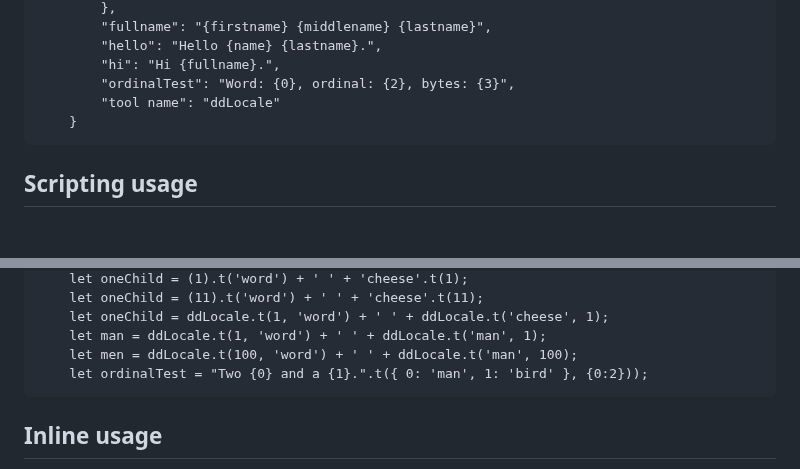
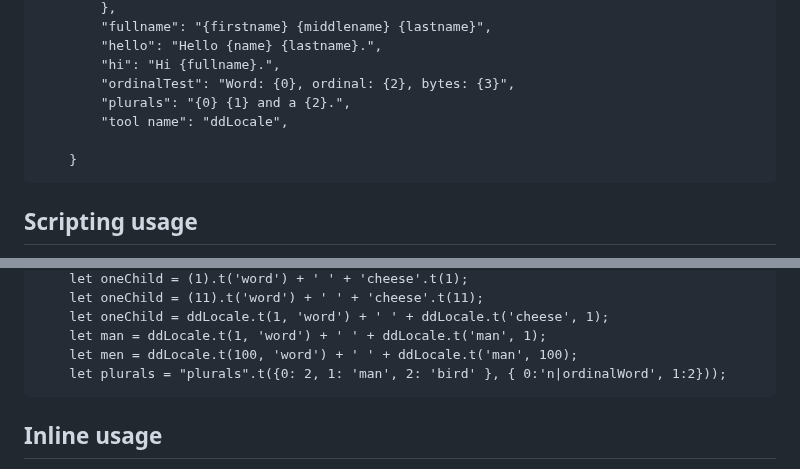
Before and after one commit to Design-Dude/ddLocale, a Markdown page: README.md, 2 parts joined by grey strips. Rendered like a GitHub page; blank space fills up the shorter version.

````diff
--- a/README.md
+++ b/README.md
@@ -178,7 +178,9 @@
 		"hello": "Hello {name} {lastname}.",
 		"hi": "Hi {fullname}.",
 		"ordinalTest": "Word: {0}, ordinal: {2}, bytes: {3}",
-		"tool name": "ddLocale"
+		"plurals": "{0} {1} and a {2}.",
+		"tool name": "ddLocale",
+
 	}
 ```
 
@@ -284,7 +286,7 @@ In normal use, these extensions are ignored. By sending a number, you can test w
 	let oneChild = ddLocale.t(1, 'word') + ' ' + ddLocale.t('cheese', 1);
 	let man = ddLocale.t(1, 'word') + ' ' + ddLocale.t('man', 1);
 	let men = ddLocale.t(100, 'word') + ' ' + ddLocale.t('man', 100);
-	let ordinalTest = "Two {0} and a {1}.".t({ 0: 'man', 1: 'bird' }, {0:2}));
+	let plurals = "plurals".t({0: 2, 1: 'man', 2: 'bird' }, { 0:'n|ordinalWord', 1:2}));
 ```
 
 ## Inline usage
````
Also changed, not shown: other parts of README.md (+1 -1 lines).
